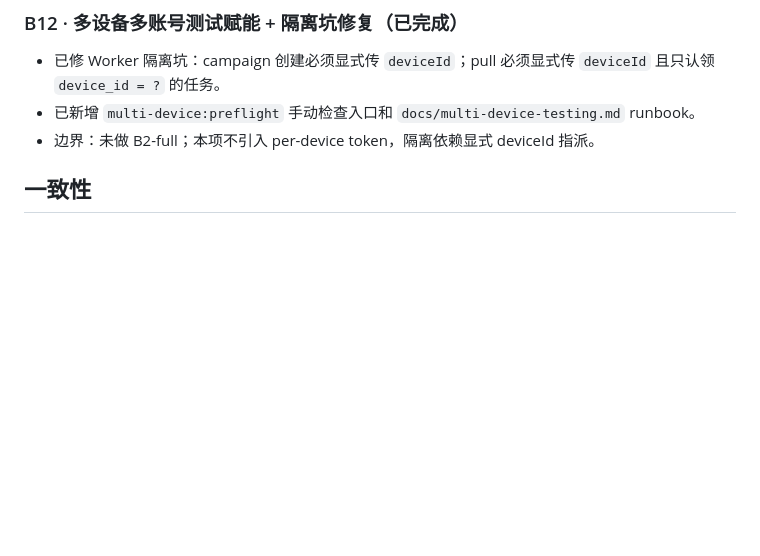
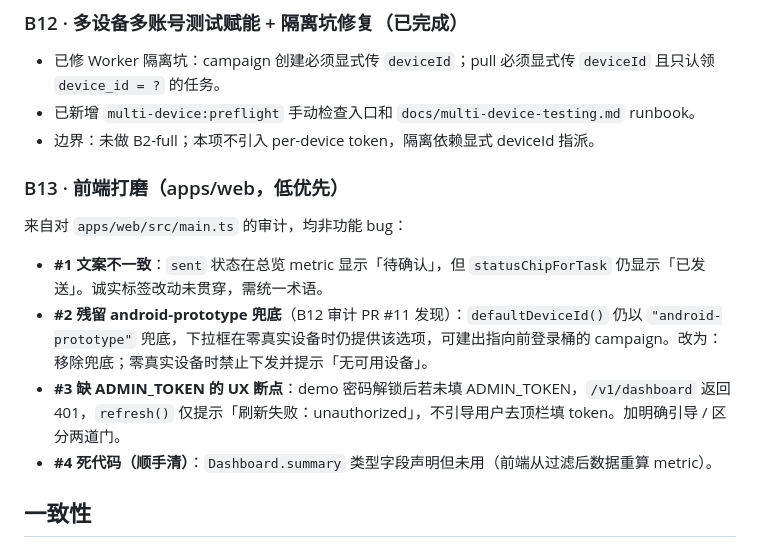
Before and after one commit to magicxiaomin/dm-broadcast, a Markdown page: docs/backlog.md, the part around the change. Rendered like a GitHub page; blank space fills up the shorter version.

Commit message:
docs: backlog 增 B13 前端打磨
B12 已由 PR #11 记录;本 PR 只含 B13(apps/web 审计,非功能 bug):
- #1 sent 文案不一致
- #2 残留 android-prototype 兜底(PR #11 审计发现:移除兜底+零设备禁止下发)
- #3 缺 ADMIN_TOKEN 的 UX 断点
- #4 Dashboard.summary 死代码

Co-Authored-By: Claude Opus 4.8 <noreply@anthropic.com>

```diff
--- a/docs/backlog.md
+++ b/docs/backlog.md
@@ -57,6 +57,13 @@
 - 已新增 `multi-device:preflight` 手动检查入口和 `docs/multi-device-testing.md` runbook。
 - 边界：未做 B2-full；本项不引入 per-device token，隔离依赖显式 deviceId 指派。
 
+### B13 · 前端打磨（apps/web，低优先）
+来自对 `apps/web/src/main.ts` 的审计，均非功能 bug：
+- **#1 文案不一致**：`sent` 状态在总览 metric 显示「待确认」，但 `statusChipForTask` 仍显示「已发送」。诚实标签改动未贯穿，需统一术语。
+- **#2 残留 android-prototype 兜底**（B12 审计 PR #11 发现）：`defaultDeviceId()` 仍以 `"android-prototype"` 兜底，下拉框在零真实设备时仍提供该选项，可建出指向前登录桶的 campaign。改为：移除兜底；零真实设备时禁止下发并提示「无可用设备」。
+- **#3 缺 ADMIN_TOKEN 的 UX 断点**：demo 密码解锁后若未填 ADMIN_TOKEN，`/v1/dashboard` 返回 401，`refresh()` 仅提示「刷新失败：unauthorized」，不引导用户去顶栏填 token。加明确引导 / 区分两道门。
+- **#4 死代码（顺手清）**：`Dashboard.summary` 类型字段声明但未用（前端从过滤后数据重算 metric）。
+
 ## 一致性
 
 ### B6 · spec 与代码命名差异（已认基线，仅记录）
```
